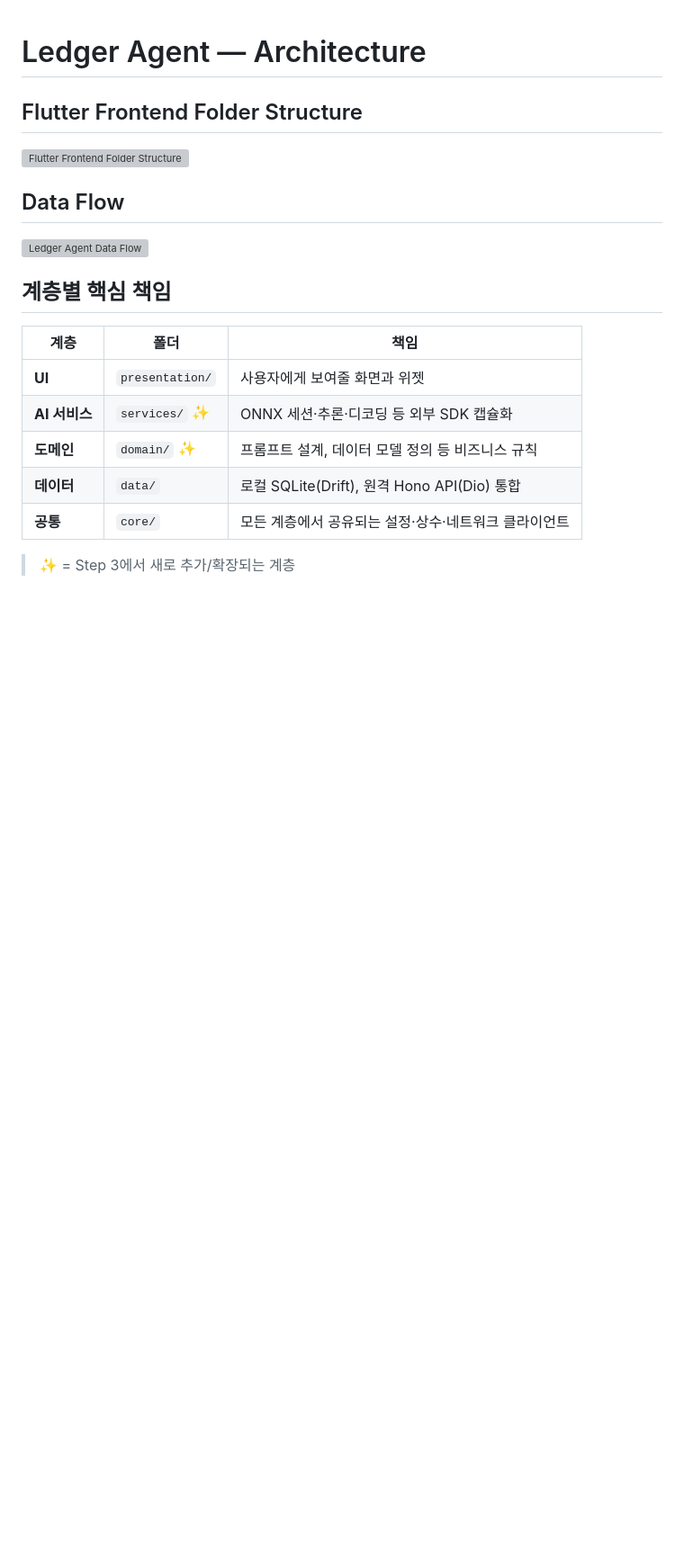
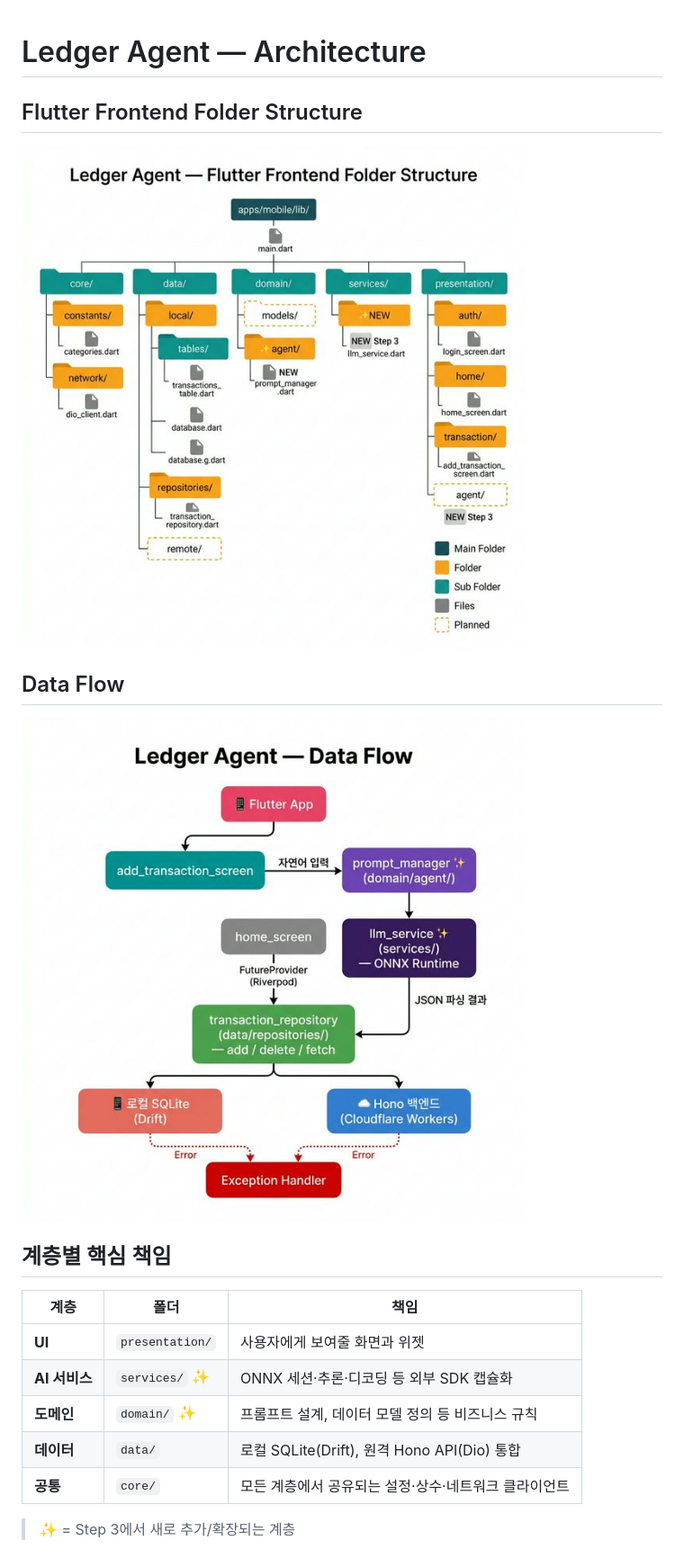
Before and after one commit to mingunkim123/Ondevice-Legder-Agent, a Markdown page: architecture.md, the part around the change. Shown: that part at 90% size. GitHub-like rendering; pictures changed too: docs/images/flutter_data_flow.png (added), docs/images/flutter_folder_structure.png (added); blank space fills up the shorter version; grey boxes are pictures that could not be loaded.

Commit message:
docs: add architecture images and fix relative links

```diff
--- a/architecture.md
+++ b/architecture.md
@@ -2,11 +2,11 @@
 
 ## Flutter Frontend Folder Structure
 
-![Flutter Frontend Folder Structure](/home/mingun/.gemini/antigravity/brain/3e2984cd-c267-414a-bfde-c6654288f09d/flutter_folder_structure_1775695255446.png)
+![Flutter Frontend Folder Structure](docs/images/flutter_folder_structure.png)
 
 ## Data Flow
 
-![Ledger Agent Data Flow](/home/mingun/.gemini/antigravity/brain/3e2984cd-c267-414a-bfde-c6654288f09d/flutter_data_flow_1775695271536.png)
+![Ledger Agent Data Flow](docs/images/flutter_data_flow.png)
 
 ## 계층별 핵심 책임
 
```
